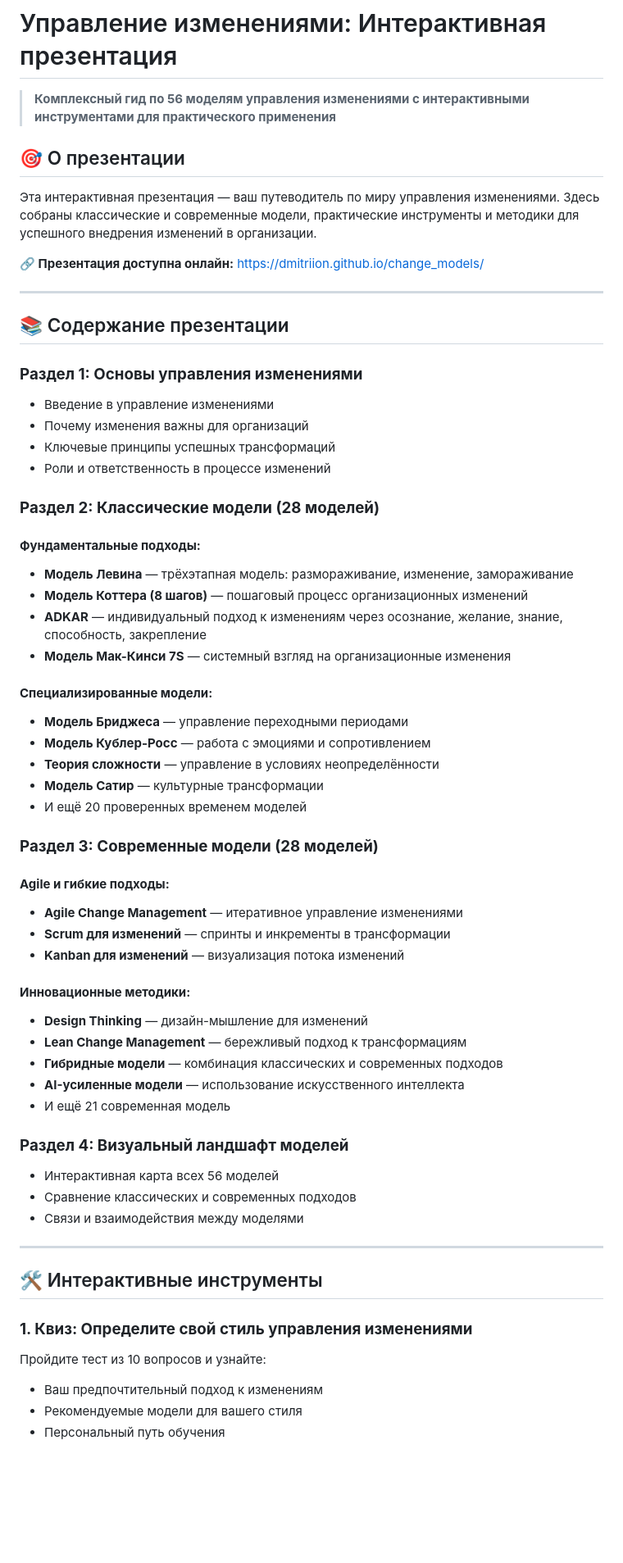
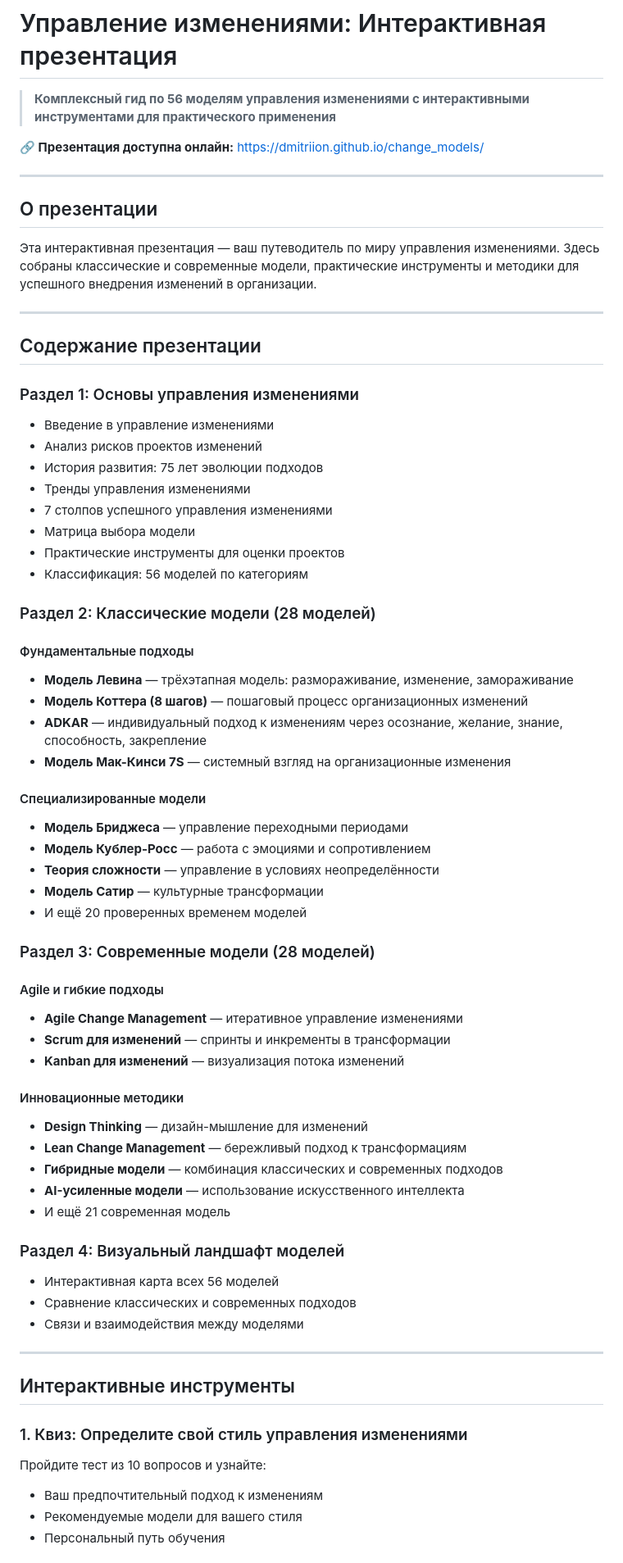
Before and after one commit to Dmitriion/change_models, a Markdown page: README.md, the part around one of its changes. Shown at 82% size. Rendered like a GitHub page; blank space fills up the shorter version.

```diff
--- a/README.md
+++ b/README.md
@@ -1,63 +1,77 @@
 # Управление изменениями: Интерактивная презентация
 
 > **Комплексный гид по 56 моделям управления изменениями с интерактивными инструментами для практического применения**
-
-## 🎯 О презентации
-
-Эта интерактивная презентация — ваш путеводитель по миру управления изменениями. Здесь собраны классические и современные модели, практические инструменты и методики для успешного внедрения изменений в организации.
 
 **🔗 Презентация доступна онлайн:** [https://dmitriion.github.io/change_models/](https://dmitriion.github.io/change_models/)
 
 ---
 
-## 📚 Содержание презентации
+## О презентации
 
-### **Раздел 1: Основы управления изменениями**
+Эта интерактивная презентация — ваш путеводитель по миру управления изменениями. Здесь собраны классические и современные модели, практические инструменты и методики для успешного внедрения изменений в организации.
+
+---
+
+## Содержание презентации
+
+### Раздел 1: Основы управления изменениями
+
 - Введение в управление изменениями
-- Почему изменения важны для организаций
-- Ключевые принципы успешных трансформаций
-- Роли и ответственность в процессе изменений
+- Анализ рисков проектов изменений
+- История развития: 75 лет эволюции подходов
+- Тренды управления изменениями
+- 7 столпов успешного управления изменениями
+- Матрица выбора модели
+- Практические инструменты для оценки проектов
+- Классификация: 56 моделей по категориям
 
-### **Раздел 2: Классические модели (28 моделей)**
+### Раздел 2: Классические модели (28 моделей)
 
-#### **Фундаментальные подходы:**
+#### Фундаментальные подходы
+
 - **Модель Левина** — трёхэтапная модель: размораживание, изменение, замораживание
 - **Модель Коттера (8 шагов)** — пошаговый процесс организационных изменений
 - **ADKAR** — индивидуальный подход к изменениям через осознание, желание, знание, способность, закрепление
 - **Модель Мак-Кинси 7S** — системный взгляд на организационные изменения
 
-#### **Специализированные модели:**
+#### Специализированные модели
+
 - **Модель Бриджеса** — управление переходными периодами
 - **Модель Кублер-Росс** — работа с эмоциями и сопротивлением
 - **Теория сложности** — управление в условиях неопределённости
 - **Модель Сатир** — культурные трансформации
 - И ещё 20 проверенных временем моделей
 
-### **Раздел 3: Современные модели (28 моделей)**
+### Раздел 3: Современные модели (28 моделей)
 
-#### **Agile и гибкие подходы:**
+#### Agile и гибкие подходы
+
 - **Agile Change Management** — итеративное управление изменениями
 - **Scrum для изменений** — спринты и инкременты в трансформации
 - **Kanban для изменений** — визуализация потока изменений
 
-#### **Инновационные методики:**
+#### Инновационные методики
+
 - **Design Thinking** — дизайн-мышление для изменений
 - **Lean Change Management** — бережливый подход к трансформациям
 - **Гибридные модели** — комбинация классических и современных подходов
 - **AI-усиленные модели** — использование искусственного интеллекта
 - И ещё 21 современная модель
 
-### **Раздел 4: Визуальный ландшафт моделей**
+### Раздел 4: Визуальный ландшафт моделей
+
 - Интерактивная карта всех 56 моделей
 - Сравнение классических и современных подходов
 - Связи и взаимодействия между моделями
 
 ---
 
-## 🛠️ Интерактивные инструменты
+## Интерактивные инструменты
 
-### **1. Квиз: Определите свой стиль управления изменениями**
+### 1. Квиз: Определите свой стиль управления изменениями
+
 Пройдите тест из 10 вопросов и узнайте:
+
 - Ваш предпочтительный подход к изменениям
 - Рекомендуемые модели для вашего стиля
 - Персональный путь обучения
```
Also changed, not shown: other parts of README.md (+104 -48 lines).
